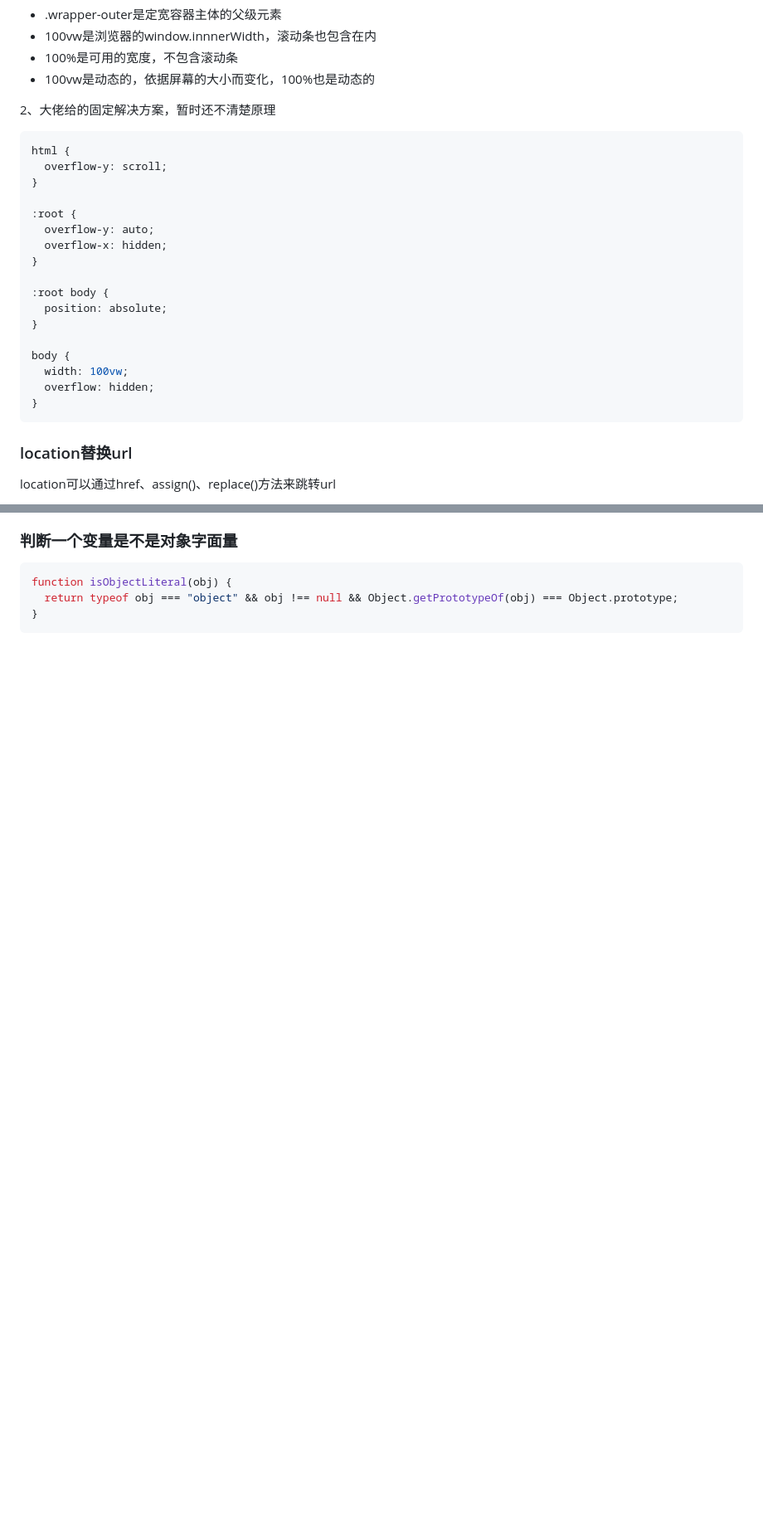
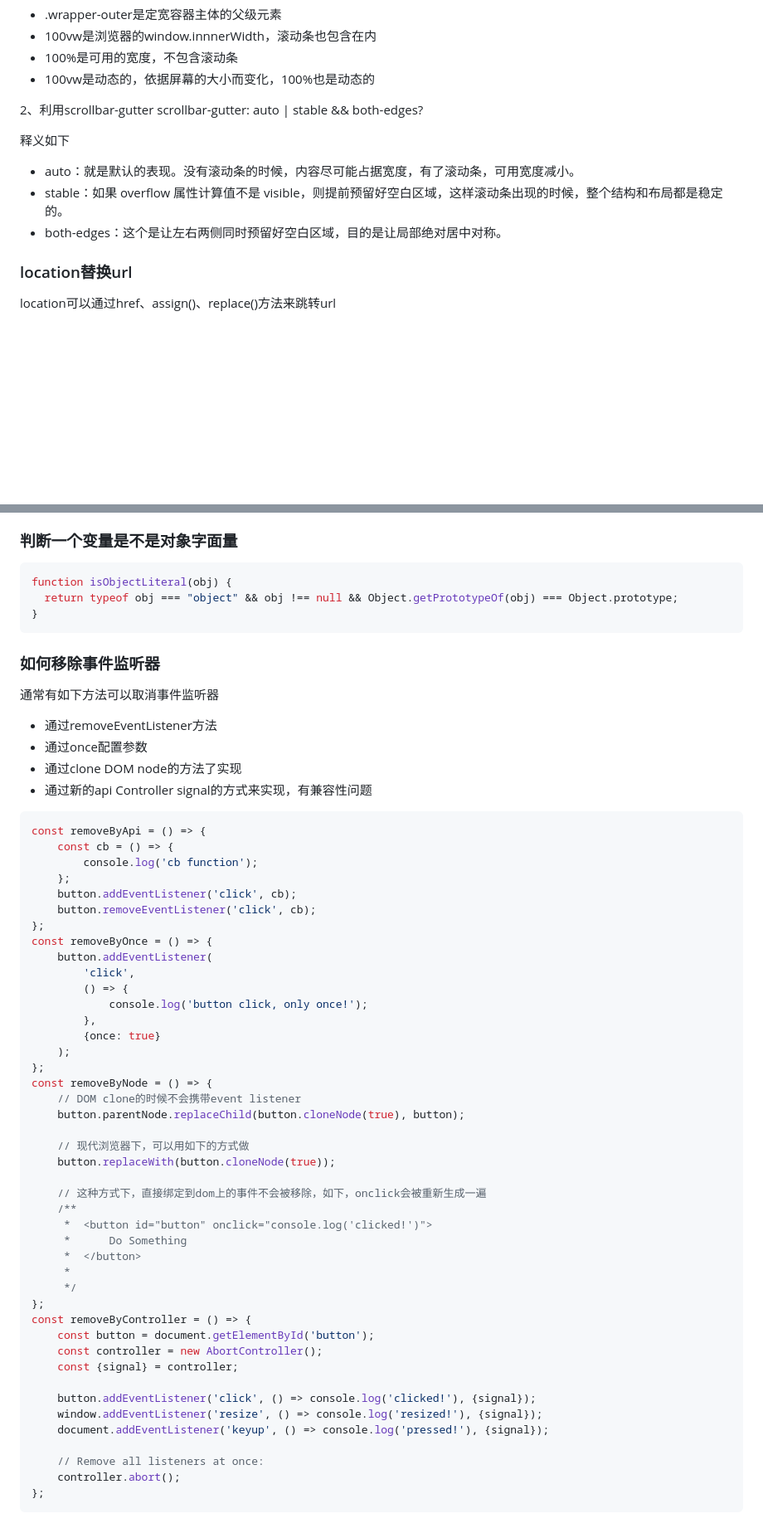
Before and after one commit to 12212021/blog, a Markdown page: js/remedy.md, 2 parts joined by grey strips. Shown: that part at 83% size. Rendered like a GitHub page; blank space fills up the shorter version.

Commit message:
js常见代码片段

````diff
--- a/js/remedy.md
+++ b/js/remedy.md
@@ -277,26 +277,14 @@ obj.per.age = 10;
 - 100vw是动态的，依据屏幕的大小而变化，100%也是动态的
 
 
-2、大佬给的固定解决方案，暂时还不清楚原理
-```css
-html {
-  overflow-y: scroll;
-}
+2、利用scrollbar-gutter
+scrollbar-gutter: auto | stable && both-edges?
 
-:root {
-  overflow-y: auto;
-  overflow-x: hidden;
-}
+释义如下
+- auto：就是默认的表现。没有滚动条的时候，内容尽可能占据宽度，有了滚动条，可用宽度减小。
+- stable：如果 overflow 属性计算值不是 visible，则提前预留好空白区域，这样滚动条出现的时候，整个结构和布局都是稳定的。
+- both-edges：这个是让左右两侧同时预留好空白区域，目的是让局部绝对居中对称。
 
-:root body {
-  position: absolute;
-}
-
-body {
-  width: 100vw;
-  overflow: hidden;
-}
-```
 
 ### location替换url
 location可以通过href、assign()、replace()方法来跳转url
@@ -410,3 +392,58 @@ function isObjectLiteral(obj) {
   return typeof obj === "object" && obj !== null && Object.getPrototypeOf(obj) === Object.prototype;
 }
 ```
+
+### 如何移除事件监听器
+通常有如下方法可以取消事件监听器
+- 通过removeEventListener方法
+- 通过once配置参数
+- 通过clone DOM node的方法了实现
+- 通过新的api Controller signal的方式来实现，有兼容性问题
+
+
+```js
+const removeByApi = () => {
+    const cb = () => {
+        console.log('cb function');
+    };
+    button.addEventListener('click', cb);
+    button.removeEventListener('click', cb);
+};
+const removeByOnce = () => {
+    button.addEventListener(
+        'click',
+        () => {
+            console.log('button click, only once!');
+        },
+        {once: true}
+    );
+};
+const removeByNode = () => {
+    // DOM clone的时候不会携带event listener
+    button.parentNode.replaceChild(button.cloneNode(true), button);
+
+    // 现代浏览器下，可以用如下的方式做
+    button.replaceWith(button.cloneNode(true));
+
+    // 这种方式下，直接绑定到dom上的事件不会被移除，如下，onclick会被重新生成一遍
+    /**
+     *  <button id="button" onclick="console.log('clicked!')">
+     *      Do Something
+     *  </button>
+     *
+     */
+};
+const removeByController = () => {
+    const button = document.getElementById('button');
+    const controller = new AbortController();
+    const {signal} = controller;
+
+    button.addEventListener('click', () => console.log('clicked!'), {signal});
+    window.addEventListener('resize', () => console.log('resized!'), {signal});
+    document.addEventListener('keyup', () => console.log('pressed!'), {signal});
+
+    // Remove all listeners at once:
+    controller.abort();
+};
+```
+
````
Also changed, not shown: other parts of js/remedy.md (+38 -6 lines).
